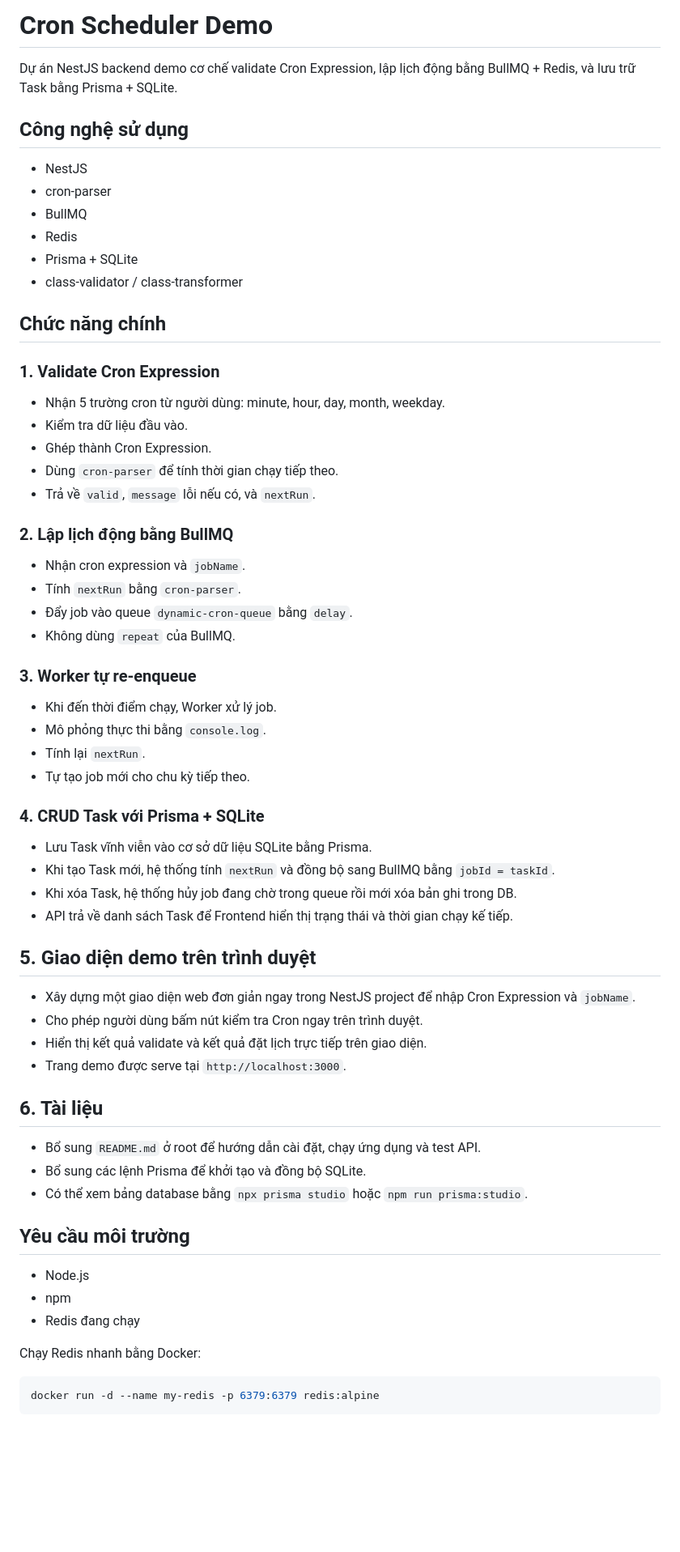
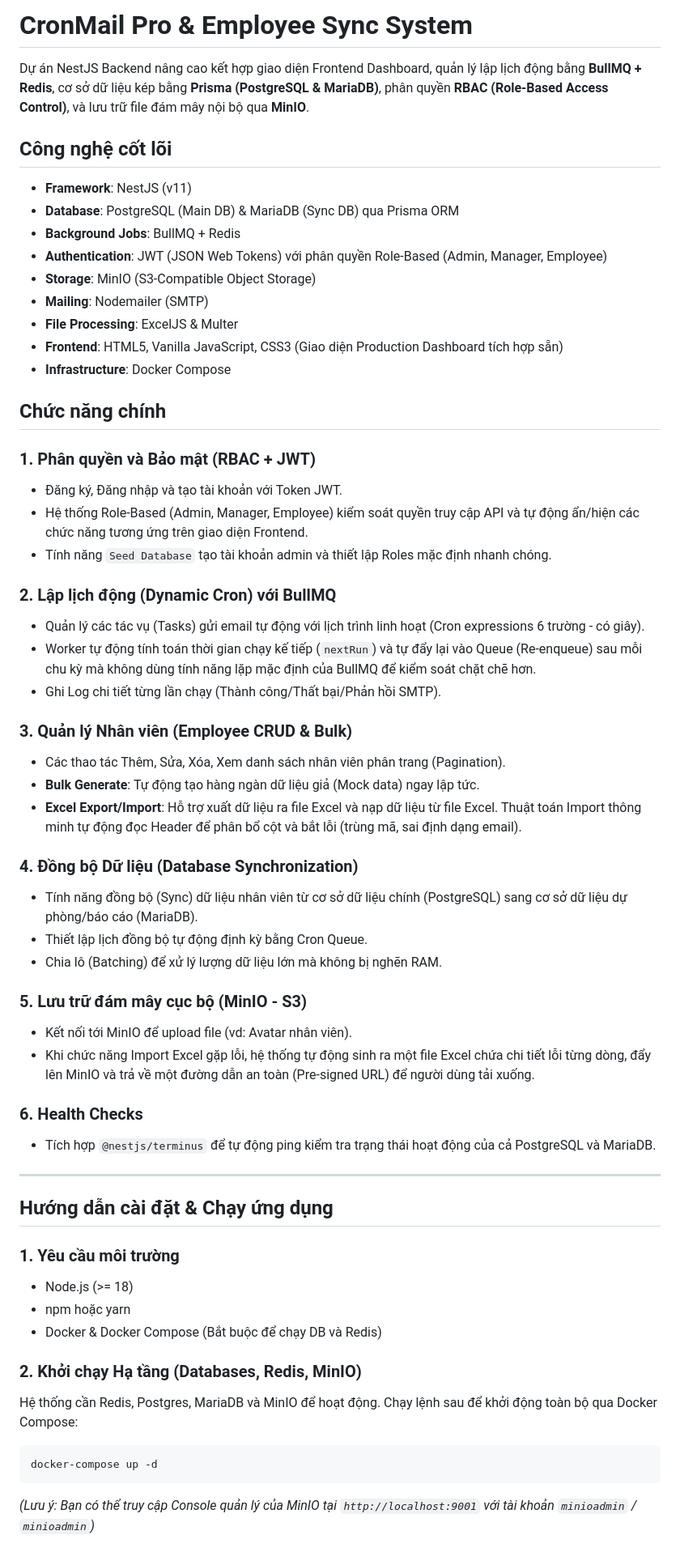
Before and after one commit to NingNing010/cron_scheduler, a Markdown page: README.md, the part around one of its changes. Shown at 81% size. GitHub-like rendering; blank space fills up the shorter version.

````diff
--- a/README.md
+++ b/README.md
@@ -1,63 +1,62 @@
-# Cron Scheduler Demo
+# CronMail Pro & Employee Sync System
 
-Dự án NestJS backend demo cơ chế validate Cron Expression, lập lịch động bằng BullMQ + Redis, và lưu trữ Task bằng Prisma + SQLite.
+Dự án NestJS Backend nâng cao kết hợp giao diện Frontend Dashboard, quản lý lập lịch động bằng **BullMQ + Redis**, cơ sở dữ liệu kép bằng **Prisma (PostgreSQL & MariaDB)**, phân quyền **RBAC (Role-Based Access Control)**, và lưu trữ file đám mây nội bộ qua **MinIO**.
 
-## Công nghệ sử dụng
+## Công nghệ cốt lõi
 
-- NestJS
-- cron-parser
-- BullMQ
-- Redis
-- Prisma + SQLite
-- class-validator / class-transformer
+- **Framework**: NestJS (v11)
+- **Database**: PostgreSQL (Main DB) & MariaDB (Sync DB) qua Prisma ORM
+- **Background Jobs**: BullMQ + Redis
+- **Authentication**: JWT (JSON Web Tokens) với phân quyền Role-Based (Admin, Manager, Employee)
+- **Storage**: MinIO (S3-Compatible Object Storage)
+- **Mailing**: Nodemailer (SMTP)
+- **File Processing**: ExcelJS & Multer
+- **Frontend**: HTML5, Vanilla JavaScript, CSS3 (Giao diện Production Dashboard tích hợp sẵn)
+- **Infrastructure**: Docker Compose
 
 ## Chức năng chính
 
-### 1. Validate Cron Expression
-- Nhận 5 trường cron từ người dùng: minute, hour, day, month, weekday.
-- Kiểm tra dữ liệu đầu vào.
-- Ghép thành Cron Expression.
-- Dùng `cron-parser` để tính thời gian chạy tiếp theo.
-- Trả về `valid`, `message` lỗi nếu có, và `nextRun`.
+### 1. Phân quyền và Bảo mật (RBAC + JWT)
+- Đăng ký, Đăng nhập và tạo tài khoản với Token JWT.
+- Hệ thống Role-Based (Admin, Manager, Employee) kiểm soát quyền truy cập API và tự động ẩn/hiện các chức năng tương ứng trên giao diện Frontend.
+- Tính năng `Seed Database` tạo tài khoản admin và thiết lập Roles mặc định nhanh chóng.
 
-### 2. Lập lịch động bằng BullMQ
-- Nhận cron expression và `jobName`.
-- Tính `nextRun` bằng `cron-parser`.
-- Đẩy job vào queue `dynamic-cron-queue` bằng `delay`.
-- Không dùng `repeat` của BullMQ.
+### 2. Lập lịch động (Dynamic Cron) với BullMQ
+- Quản lý các tác vụ (Tasks) gửi email tự động với lịch trình linh hoạt (Cron expressions 6 trường - có giây).
+- Worker tự động tính toán thời gian chạy kế tiếp (`nextRun`) và tự đẩy lại vào Queue (Re-enqueue) sau mỗi chu kỳ mà không dùng tính năng lặp mặc định của BullMQ để kiểm soát chặt chẽ hơn.
+- Ghi Log chi tiết từng lần chạy (Thành công/Thất bại/Phản hồi SMTP).
 
-### 3. Worker tự re-enqueue
-- Khi đến thời điểm chạy, Worker xử lý job.
-- Mô phỏng thực thi bằng `console.log`.
-- Tính lại `nextRun`.
-- Tự tạo job mới cho chu kỳ tiếp theo.
+### 3. Quản lý Nhân viên (Employee CRUD & Bulk)
+- Các thao tác Thêm, Sửa, Xóa, Xem danh sách nhân viên phân trang (Pagination).
+- **Bulk Generate**: Tự động tạo hàng ngàn dữ liệu giả (Mock data) ngay lập tức.
+- **Excel Export/Import**: Hỗ trợ xuất dữ liệu ra file Excel và nạp dữ liệu từ file Excel. Thuật toán Import thông minh tự động đọc Header để phân bổ cột và bắt lỗi (trùng mã, sai định dạng email).
 
-### 4. CRUD Task với Prisma + SQLite
-- Lưu Task vĩnh viễn vào cơ sở dữ liệu SQLite bằng Prisma.
-- Khi tạo Task mới, hệ thống tính `nextRun` và đồng bộ sang BullMQ bằng `jobId = taskId`.
-- Khi xóa Task, hệ thống hủy job đang chờ trong queue rồi mới xóa bản ghi trong DB.
-- API trả về danh sách Task để Frontend hiển thị trạng thái và thời gian chạy kế tiếp.
+### 4. Đồng bộ Dữ liệu (Database Synchronization)
+- Tính năng đồng bộ (Sync) dữ liệu nhân viên từ cơ sở dữ liệu chính (PostgreSQL) sang cơ sở dữ liệu dự phòng/báo cáo (MariaDB).
+- Thiết lập lịch đồng bộ tự động định kỳ bằng Cron Queue.
+- Chia lô (Batching) để xử lý lượng dữ liệu lớn mà không bị nghẽn RAM.
 
-## 5. Giao diện demo trên trình duyệt
-- Xây dựng một giao diện web đơn giản ngay trong NestJS project để nhập Cron Expression và `jobName`.
-- Cho phép người dùng bấm nút kiểm tra Cron ngay trên trình duyệt.
-- Hiển thị kết quả validate và kết quả đặt lịch trực tiếp trên giao diện.
-- Trang demo được serve tại `http://localhost:3000`.
+### 5. Lưu trữ đám mây cục bộ (MinIO - S3)
+- Kết nối tới MinIO để upload file (vd: Avatar nhân viên).
+- Khi chức năng Import Excel gặp lỗi, hệ thống tự động sinh ra một file Excel chứa chi tiết lỗi từng dòng, đẩy lên MinIO và trả về một đường dẫn an toàn (Pre-signed URL) để người dùng tải xuống.
 
-## 6. Tài liệu
-- Bổ sung `README.md` ở root để hướng dẫn cài đặt, chạy ứng dụng và test API.
-- Bổ sung các lệnh Prisma để khởi tạo và đồng bộ SQLite.
-- Có thể xem bảng database bằng `npx prisma studio` hoặc `npm run prisma:studio`.
+### 6. Health Checks
+- Tích hợp `@nestjs/terminus` để tự động ping kiểm tra trạng thái hoạt động của cả PostgreSQL và MariaDB.
 
-## Yêu cầu môi trường
+---
 
-- Node.js
-- npm
-- Redis đang chạy
+## Hướng dẫn cài đặt & Chạy ứng dụng
 
-Chạy Redis nhanh bằng Docker:
+### 1. Yêu cầu môi trường
+- Node.js (>= 18)
+- npm hoặc yarn
+- Docker & Docker Compose (Bắt buộc để chạy DB và Redis)
+
+### 2. Khởi chạy Hạ tầng (Databases, Redis, MinIO)
+Hệ thống cần Redis, Postgres, MariaDB và MinIO để hoạt động. Chạy lệnh sau để khởi động toàn bộ qua Docker Compose:
 
 ```bash
-docker run -d --name my-redis -p 6379:6379 redis:alpine
+docker-compose up -d
 ```
+*(Lưu ý: Bạn có thể truy cập Console quản lý của MinIO tại `http://localhost:9001` với tài khoản `minioadmin` / `minioadmin`)*
 
````
Also changed, not shown: other parts of README.md (+21 -97 lines).
